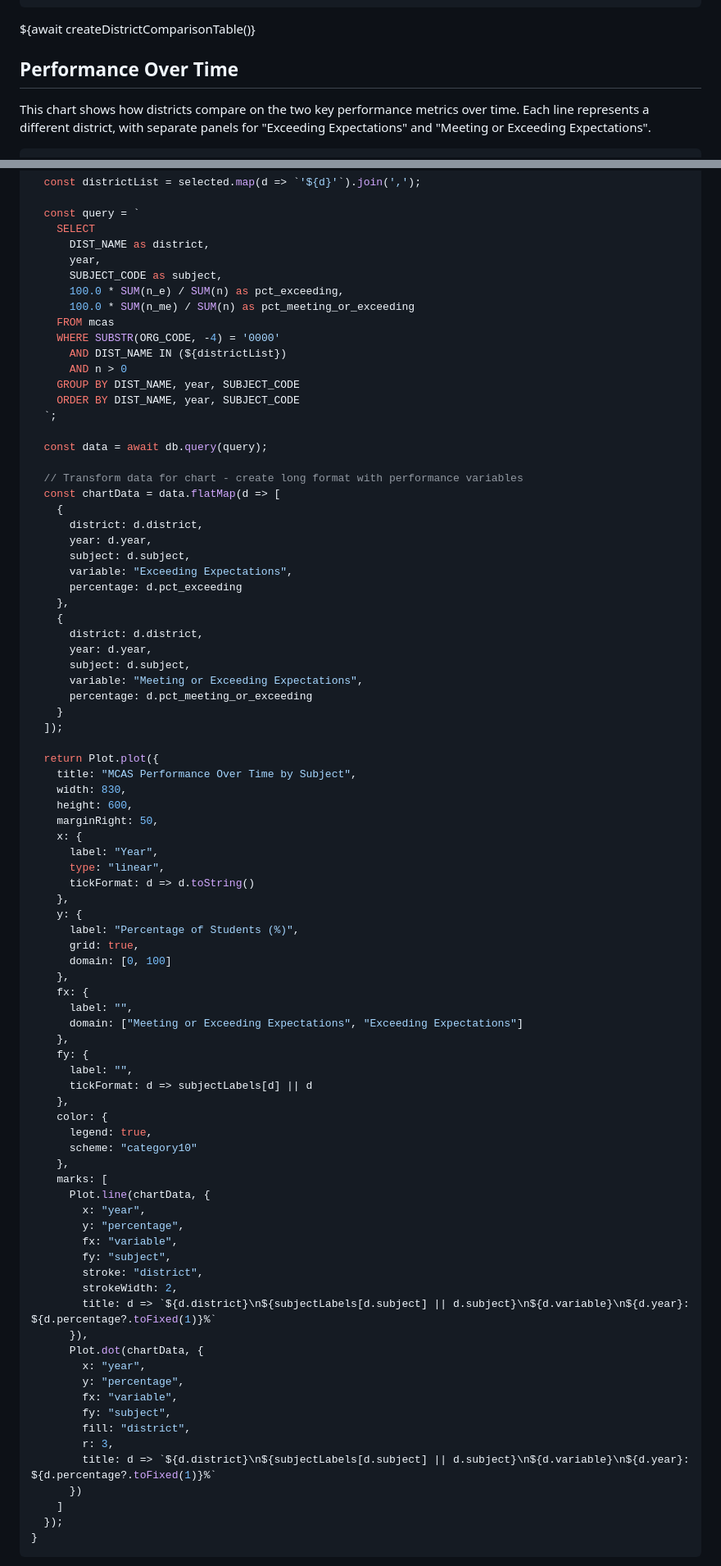
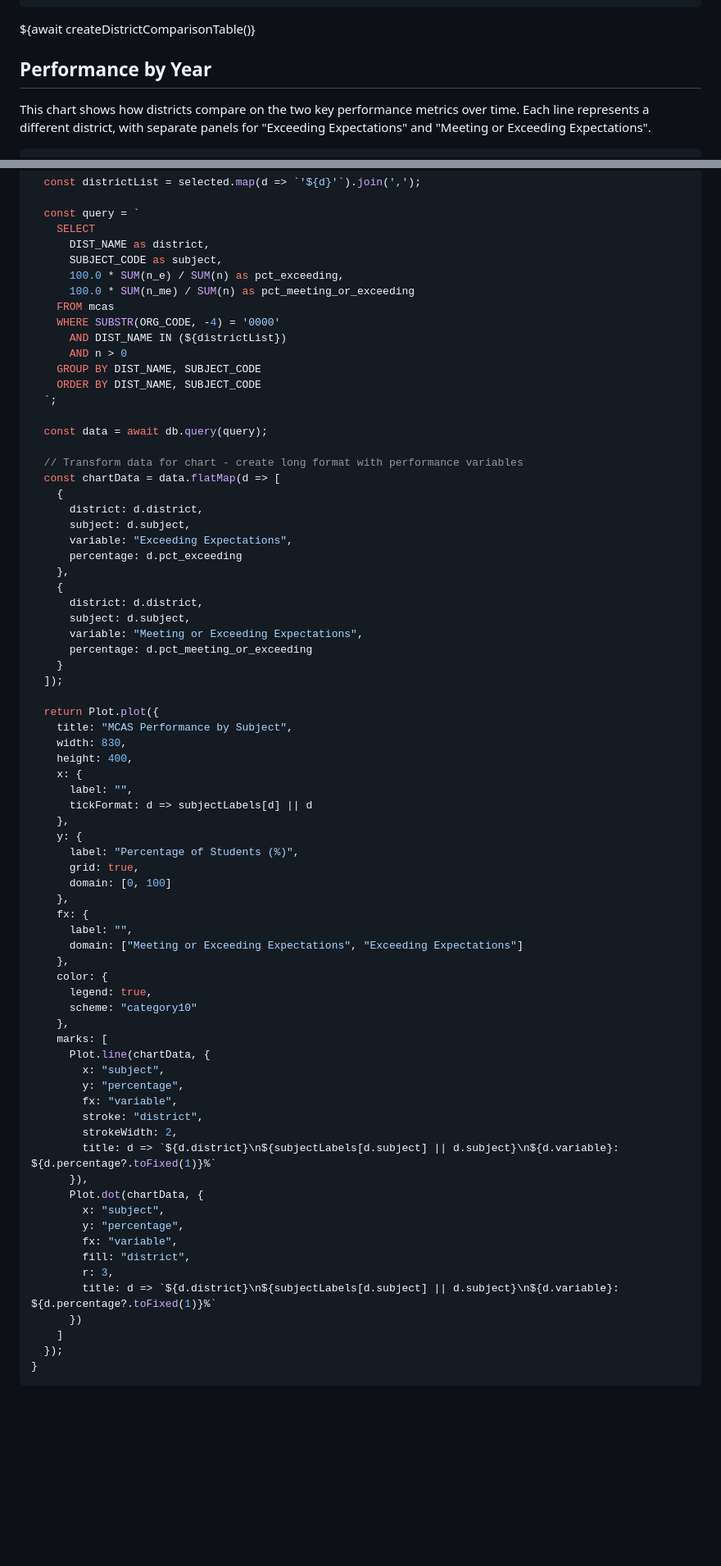
Before and after one commit to amarder/locovote, a Markdown page: frontend/src/compare-school-districts.md, 2 parts joined by grey strips. Shown at 82% size. Drawn GitHub-style; blank space fills up the shorter version.

```diff
--- a/frontend/src/compare-school-districts.md
+++ b/frontend/src/compare-school-districts.md
@@ -104,7 +104,7 @@ async function createDistrictComparisonTable() {
 
 <div class="card">${await createDistrictComparisonTable()}</div>
 
-## Performance Over Time
+## Performance by Year
 
 This chart shows how districts compare on the two key performance metrics over time. Each line represents a different district, with separate panels for "Exceeding Expectations" and "Meeting or Exceeding Expectations".
 
@@ -213,7 +213,6 @@ async function createPerformanceBySubjectChart() {
   const query = `
     SELECT
       DIST_NAME as district,
-      year,
       SUBJECT_CODE as subject,
       100.0 * SUM(n_e) / SUM(n) as pct_exceeding,
       100.0 * SUM(n_me) / SUM(n) as pct_meeting_or_exceeding
@@ -221,8 +220,8 @@ async function createPerformanceBySubjectChart() {
     WHERE SUBSTR(ORG_CODE, -4) = '0000'
       AND DIST_NAME IN (${districtList})
       AND n > 0
-    GROUP BY DIST_NAME, year, SUBJECT_CODE
-    ORDER BY DIST_NAME, year, SUBJECT_CODE
+    GROUP BY DIST_NAME, SUBJECT_CODE
+    ORDER BY DIST_NAME, SUBJECT_CODE
   `;
 
   const data = await db.query(query);
@@ -231,14 +230,12 @@ async function createPerformanceBySubjectChart() {
   const chartData = data.flatMap(d => [
     {
       district: d.district,
-      year: d.year,
       subject: d.subject,
       variable: "Exceeding Expectations",
       percentage: d.pct_exceeding
     },
     {
       district: d.district,
-      year: d.year,
       subject: d.subject,
       variable: "Meeting or Exceeding Expectations",
       percentage: d.pct_meeting_or_exceeding
@@ -246,14 +243,12 @@ async function createPerformanceBySubjectChart() {
   ]);
 
   return Plot.plot({
-    title: "MCAS Performance Over Time by Subject",
+    title: "MCAS Performance by Subject",
     width: 830,
-    height: 600,
-    marginRight: 50,
+    height: 400,
     x: {
-      label: "Year",
-      type: "linear",
-      tickFormat: d => d.toString()
+      label: "",
+      tickFormat: d => subjectLabels[d] || d
     },
     y: {
       label: "Percentage of Students (%)",
@@ -264,32 +259,26 @@ async function createPerformanceBySubjectChart() {
       label: "",
       domain: ["Meeting or Exceeding Expectations", "Exceeding Expectations"]
     },
-    fy: {
-      label: "",
-      tickFormat: d => subjectLabels[d] || d
-    },
     color: {
       legend: true,
       scheme: "category10"
     },
     marks: [
       Plot.line(chartData, {
-        x: "year",
+        x: "subject",
         y: "percentage",
         fx: "variable",
-        fy: "subject",
         stroke: "district",
         strokeWidth: 2,
-        title: d => `${d.district}\n${subjectLabels[d.subject] || d.subject}\n${d.variable}\n${d.year}: ${d.percentage?.toFixed(1)}%`
+        title: d => `${d.district}\n${subjectLabels[d.subject] || d.subject}\n${d.variable}: ${d.percentage?.toFixed(1)}%`
       }),
       Plot.dot(chartData, {
-        x: "year",
+        x: "subject",
         y: "percentage",
         fx: "variable",
-        fy: "subject",
         fill: "district",
         r: 3,
-        title: d => `${d.district}\n${subjectLabels[d.subject] || d.subject}\n${d.variable}\n${d.year}: ${d.percentage?.toFixed(1)}%`
+        title: d => `${d.district}\n${subjectLabels[d.subject] || d.subject}\n${d.variable}: ${d.percentage?.toFixed(1)}%`
       })
     ]
   });
```
Also changed, not shown: other parts of frontend/src/compare-school-districts.md (+12 -22 lines).
